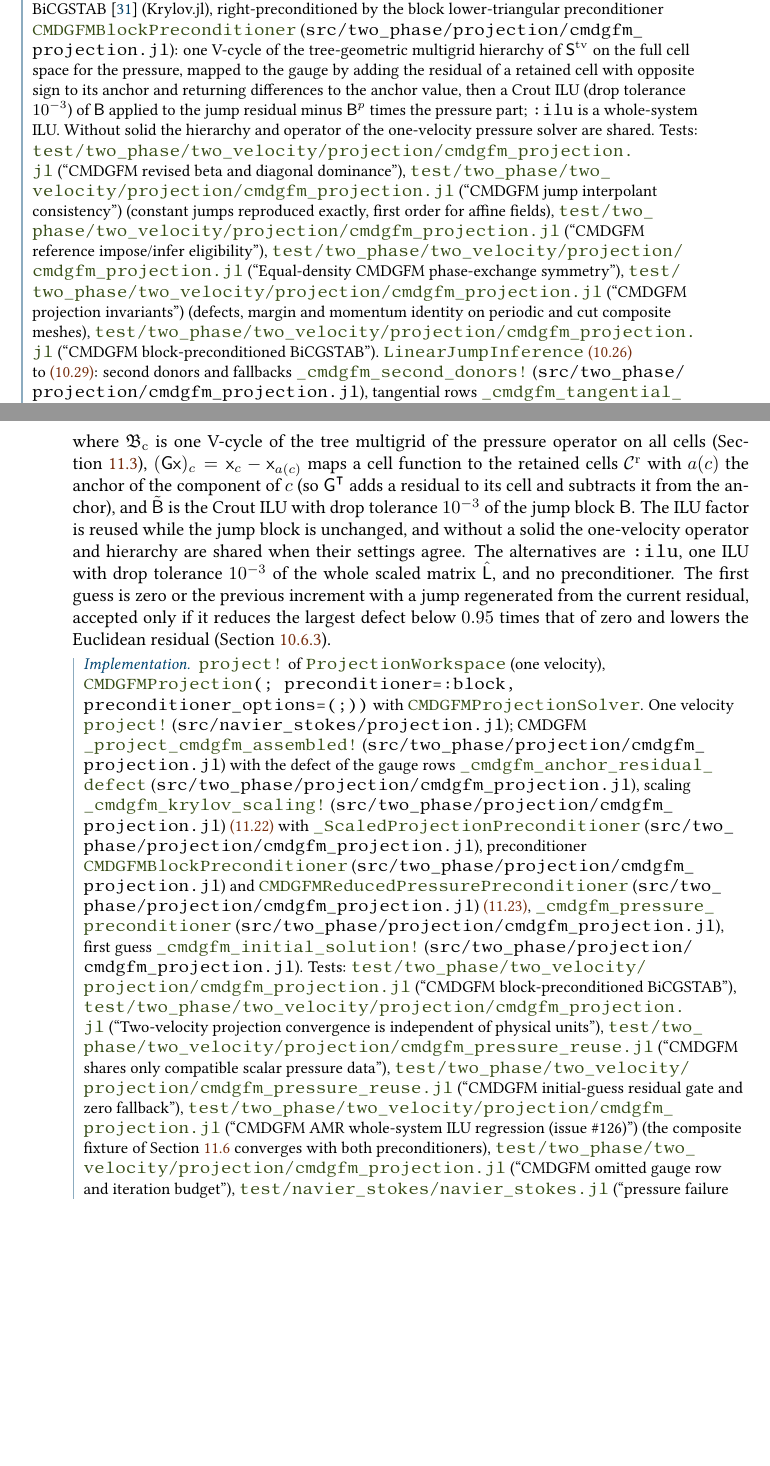
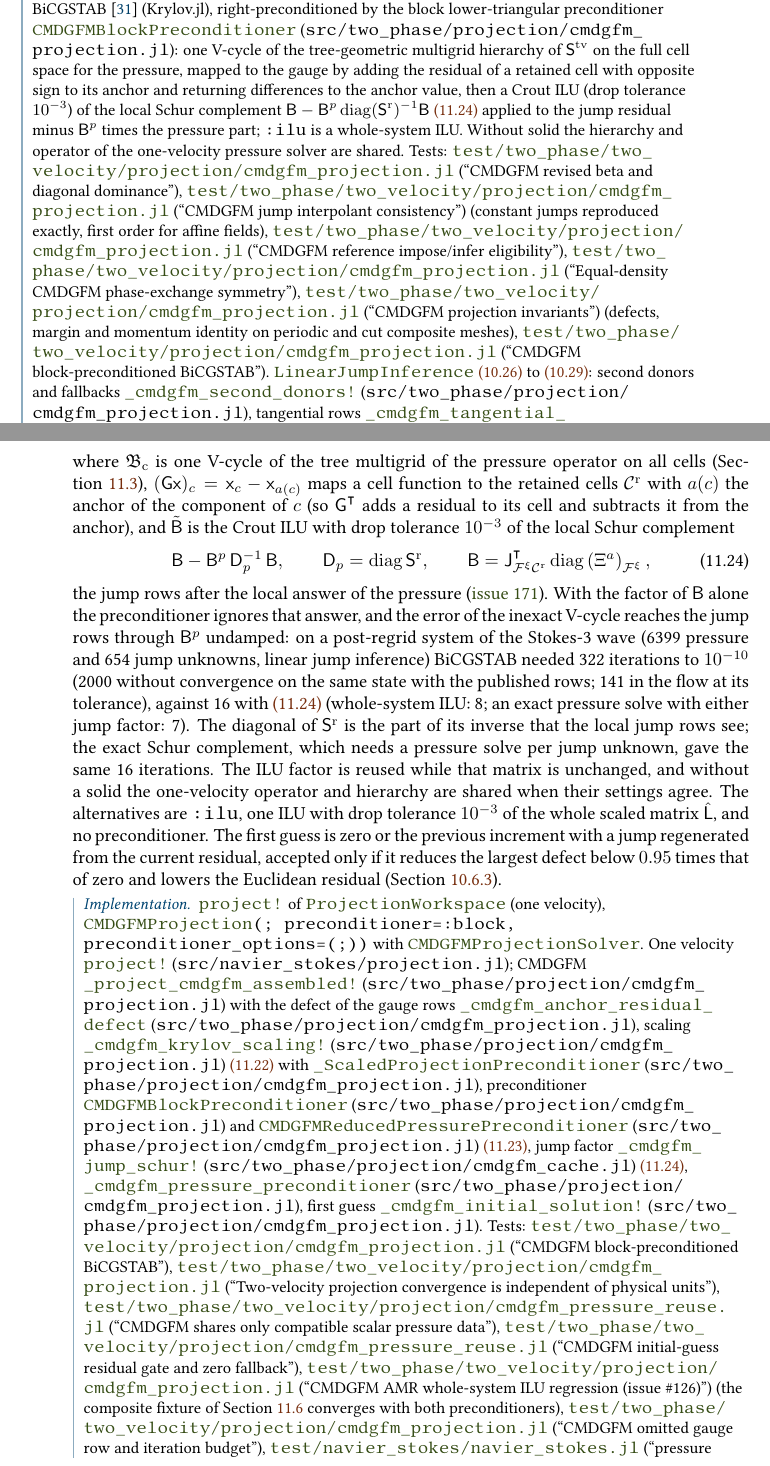
Before and after one commit to ronaldremmerswaal/TwoPhaseAMR.jl, a LaTeX thesis (docs/techref/techref.tex, which reads docs/techref/chapters/10_projection.tex, docs/techref/chapters/11_solvers.tex): two parts of pages 146 and 189 of 260, joined at a grey line, cut so that both start at the same text, the shorter picture padded with empty space. Compiled offline with pdfLaTeX; a LaTeX package or settings file that is missing is left out.

Commit message:
Factorize the local Schur complement of the CMDGFM jump block in the block preconditioner (#171)
- The lower block preconditioner applied a V-cycle to the pressure and the ILU of the jump block J alone, so
  it ignored how the pressure answers a jump and the V-cycle's error reached the jump rows through C
  undamped. On the Stokes-3 post-regrid system (6399 + 654 unknowns, linear inference) BiCGSTAB took 322
  iterations to 1e-10 (141 in the flow at its tolerance); on the same state with the published rows it did
  not converge in 2000 from zero.
- The jump factor is now the ILU of J - C D^-1 B (D the diagonal of the reduced pressure block, B the
  pressure rows' jump columns), assembled serially in reused cache buffers from the row-ordered jump
  triplets (_cmdgfm_jump_schur!, no allocation): 16 iterations on those systems, the same as with the exact
  Schur complement (whole-system ILU 8, exact pressure solve 7).
- Also used by the first guess. The factor is reused while J - C D^-1 B is unchanged.
- Tests: the factored matrix equals J - C D^-1 B (dense check) and differs from J; reuse from the third
  repeated projection (the first refresh changes D at round-off); #126 block iterations 18 / 19 (16 / 19).
- Techref ch. 11 eq:solvers:jump-schur with the measurements, ch. 10 implnote, user docs, coverage.

```diff
--- a/docs/techref/chapters/10_projection.tex
+++ b/docs/techref/chapters/10_projection.tex
@@ -827,8 +827,9 @@ preconditioner \srcsym{src/two_phase/projection/cmdgfm_projection.jl}{CMDGFMBloc
 one V-cycle of the tree-geometric multigrid hierarchy of $\stifftv$ on the
 full cell space for the pressure, mapped to the gauge by adding the residual
 of a retained cell with opposite sign to its anchor and returning differences
-to the anchor value, then a Crout ILU (drop tolerance $10^{-3}$) of
-$\jumpblock$ applied to the jump residual minus $\jumpblockp$ times the
+to the anchor value, then a Crout ILU (drop tolerance $10^{-3}$) of the
+local Schur complement $\jumpblock-\jumpblockp\operatorname{diag}(\kktS)^{-1}\mathsf B$~\cref{eq:solvers:jump-schur}
+applied to the jump residual minus $\jumpblockp$ times the
 pressure part; \code{:ilu} is a whole-system ILU. Without solid the hierarchy
 and operator of the one-velocity pressure solver are shared. Tests:
 \testsym{test/two_phase/two_velocity/projection/cmdgfm_projection.jl}{CMDGFM revised beta and diagonal dominance},
--- a/docs/techref/chapters/11_solvers.tex
+++ b/docs/techref/chapters/11_solvers.tex
@@ -829,8 +829,24 @@ $(\mathsf{G}\mathsf{x})_c=\mathsf{x}_c-\mathsf{x}_{a(c)}$ maps a cell function
 to the retained cells $\cellsret$ with $a(c)$ the anchor of the component of
 $c$ (so $\mathsf{G}^{\transpose}$ adds a residual to its cell and subtracts it
 from the anchor), and $\tilde{\jumpblock}$ is the Crout ILU with drop
-tolerance $10^{-3}$ of the jump block $\jumpblock$. The ILU factor is reused
-while the jump block is unchanged, and without a solid the one-velocity
+tolerance $10^{-3}$ of the local Schur complement
+\begin{equation}\label{eq:solvers:jump-schur}
+  \jumpblock-\jumpblockp\,\mathsf{D}_{\pres}^{-1}\,\mathsf{B},\qquad
+  \mathsf{D}_{\pres}=\operatorname{diag}\kktS,\qquad
+  \mathsf{B}=\jumpmat_{\facesjump\cellsret}^{\transpose}\diag{\apgfm{}}_{\facesjump},
+\end{equation}
+the jump rows after the local answer of the pressure (\issue{171}). With the
+factor of $\jumpblock$ alone the preconditioner ignores that answer, and the
+error of the inexact V-cycle reaches the jump rows through $\jumpblockp$
+undamped: on a post-regrid system of the Stokes-3 wave (6399 pressure and
+654 jump unknowns, linear jump inference) BiCGSTAB needed 322 iterations to
+$10^{-10}$ (2000 without convergence on the same state with the published
+rows; 141 in the flow at its tolerance), against 16 with~\cref{eq:solvers:jump-schur}
+(whole-system ILU: 8; an exact pressure solve with either jump factor: 7).
+The diagonal of $\kktS$ is the part of its inverse that the local jump rows
+see; the exact Schur complement, which needs a pressure solve per jump
+unknown, gave the same 16 iterations. The ILU factor is reused
+while that matrix is unchanged, and without a solid the one-velocity
 operator and hierarchy are shared when their settings agree. The alternatives
 are \code{:ilu}, one ILU with drop tolerance $10^{-3}$ of the whole scaled
 matrix $\hat{\sysmat}$, and no preconditioner. The first guess is zero or the
@@ -850,6 +866,7 @@ scaling \srcsym{src/two_phase/projection/cmdgfm_projection.jl}{_cmdgfm_krylov_sc
 with \srcsym{src/two_phase/projection/cmdgfm_projection.jl}{_ScaledProjectionPreconditioner},
 preconditioner \srcsym{src/two_phase/projection/cmdgfm_projection.jl}{CMDGFMBlockPreconditioner}
 and \srcsym{src/two_phase/projection/cmdgfm_projection.jl}{CMDGFMReducedPressurePreconditioner}~\cref{eq:solvers:block-preconditioner},
+jump factor \srcsym{src/two_phase/projection/cmdgfm_cache.jl}{_cmdgfm_jump_schur!}~\cref{eq:solvers:jump-schur},
 \srcsym{src/two_phase/projection/cmdgfm_projection.jl}{_cmdgfm_pressure_preconditioner},
 first guess \srcsym{src/two_phase/projection/cmdgfm_projection.jl}{_cmdgfm_initial_solution!}.
 Tests: \testsym{test/two_phase/two_velocity/projection/cmdgfm_projection.jl}{CMDGFM block-preconditioned BiCGSTAB},
```
Also changed, not shown: docs/src/navier-stokes.md (+5 -2 lines), docs/techref/coverage.toml (+11 -0 lines), 3 other files.
